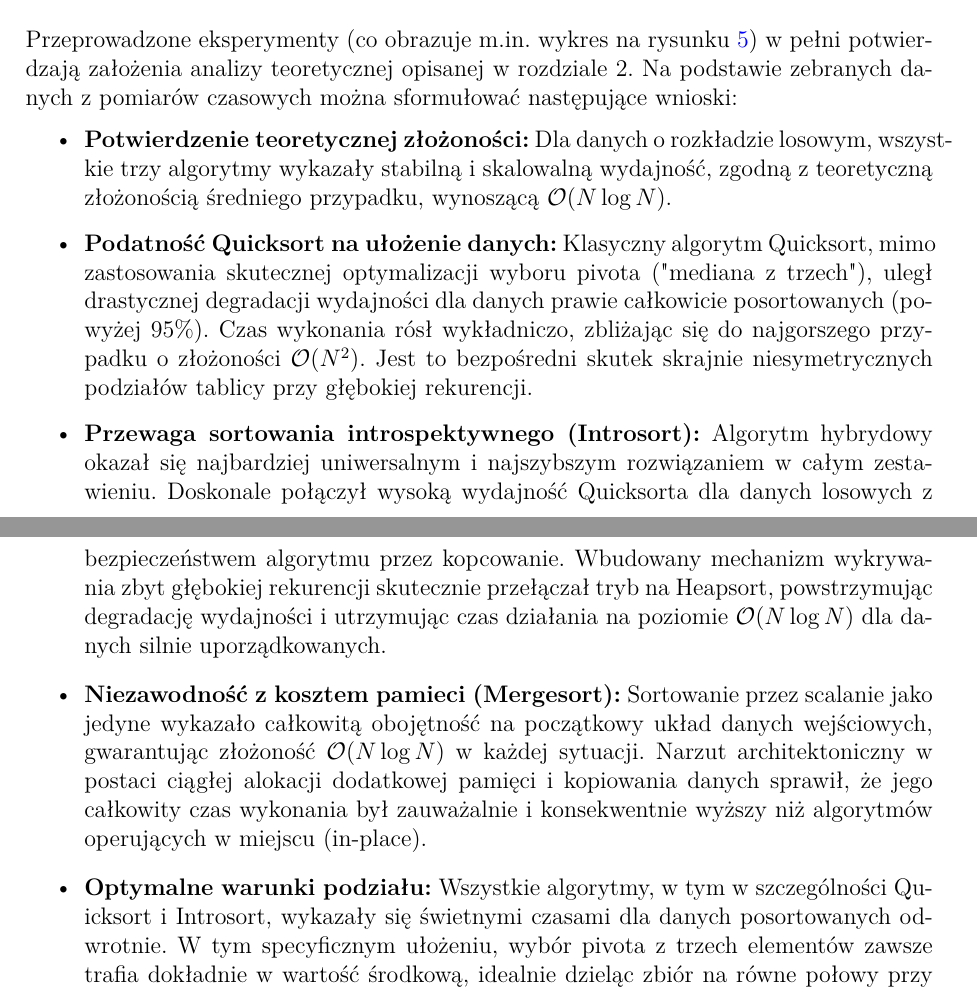
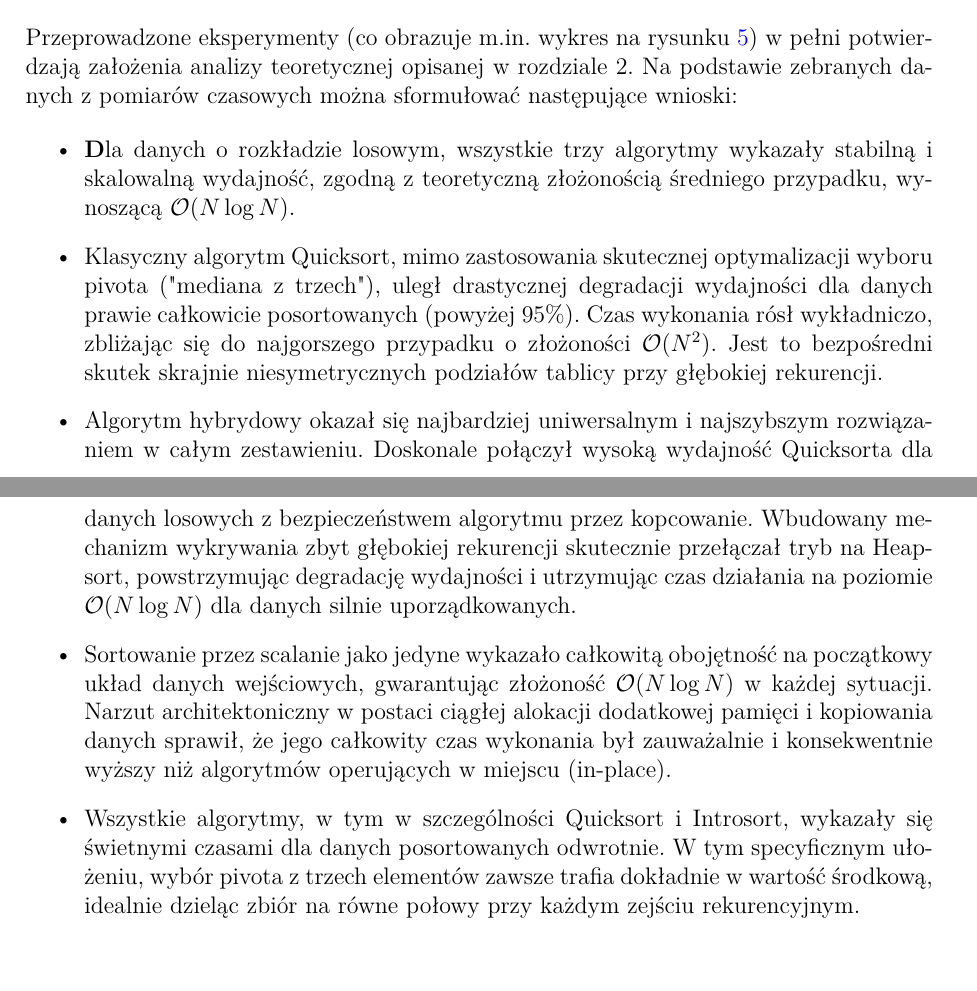
Before and after one commit to RafalJakimowicz/PiAASortowanie, a LaTeX document (report_latex/main.tex): two parts of pages 6 and 7 of 7, joined at a grey line, cut so that both start at the same text. Compiled offline with pdfLaTeX.

Commit message:
poprawki w sprawozdaniu

```diff
--- a/report_latex/main.tex
+++ b/report_latex/main.tex
@@ -168,11 +168,11 @@ Względną wydajność w odniesieniu do siebie wszystkie algorytmy zachowują do
 Przeprowadzone eksperymenty (co obrazuje m.in. wykres na rysunku \ref{fig:barchart}) w pełni potwierdzają założenia analizy teoretycznej opisanej w rozdziale 2. Na podstawie zebranych danych z pomiarów czasowych można sformułować następujące wnioski:
 
 \begin{itemize}
-    \item \textbf{Potwierdzenie teoretycznej złożoności:} Dla danych o rozkładzie losowym, wszystkie trzy algorytmy wykazały stabilną i skalowalną wydajność, zgodną z teoretyczną złożonością średniego przypadku, wynoszącą $\mathcal{O}(N\log{N})$.
-    \item \textbf{Podatność Quicksort na ułożenie danych:} Klasyczny algorytm Quicksort, mimo zastosowania skutecznej optymalizacji wyboru pivota ("mediana z trzech"), uległ drastycznej degradacji wydajności dla danych prawie całkowicie posortowanych (powyżej 95\%). Czas wykonania rósł wykładniczo, zbliżając się do najgorszego przypadku o złożoności $\mathcal{O}(N^2)$. Jest to bezpośredni skutek skrajnie niesymetrycznych podziałów tablicy przy głębokiej rekurencji.
-    \item \textbf{Przewaga sortowania introspektywnego (Introsort):} Algorytm hybrydowy okazał się najbardziej uniwersalnym i najszybszym rozwiązaniem w całym zestawieniu. Doskonale połączył wysoką wydajność Quicksorta dla danych losowych z bezpieczeństwem algorytmu przez kopcowanie. Wbudowany mechanizm wykrywania zbyt głębokiej rekurencji skutecznie przełączał tryb na Heapsort, powstrzymując degradację wydajności i utrzymując czas działania na poziomie $\mathcal{O}(N\log{N})$ dla danych silnie uporządkowanych.
-    \item \textbf{Niezawodność z kosztem pamieci (Mergesort):} Sortowanie przez scalanie jako jedyne wykazało całkowitą obojętność na początkowy układ danych wejściowych, gwarantując złożoność $\mathcal{O}(N\log{N})$ w każdej sytuacji. Narzut architektoniczny w postaci ciągłej alokacji dodatkowej pamięci i kopiowania danych sprawił, że jego całkowity czas wykonania był zauważalnie i konsekwentnie wyższy niż algorytmów operujących w miejscu (in-place).
-    \item \textbf{Optymalne warunki podziału:} Wszystkie algorytmy, w tym w szczególności Quicksort i Introsort, wykazały się świetnymi czasami dla danych posortowanych odwrotnie. W tym specyficznym ułożeniu, wybór pivota z trzech elementów zawsze trafia dokładnie w wartość środkową, idealnie dzieląc zbiór na równe połowy przy każdym zejściu rekurencyjnym.
+    \item \textbf Dla danych o rozkładzie losowym, wszystkie trzy algorytmy wykazały stabilną i skalowalną wydajność, zgodną z teoretyczną złożonością średniego przypadku, wynoszącą $\mathcal{O}(N\log{N})$.
+    \item Klasyczny algorytm Quicksort, mimo zastosowania skutecznej optymalizacji wyboru pivota ("mediana z trzech"), uległ drastycznej degradacji wydajności dla danych prawie całkowicie posortowanych (powyżej 95\%). Czas wykonania rósł wykładniczo, zbliżając się do najgorszego przypadku o złożoności $\mathcal{O}(N^2)$. Jest to bezpośredni skutek skrajnie niesymetrycznych podziałów tablicy przy głębokiej rekurencji.
+    \item Algorytm hybrydowy okazał się najbardziej uniwersalnym i najszybszym rozwiązaniem w całym zestawieniu. Doskonale połączył wysoką wydajność Quicksorta dla danych losowych z bezpieczeństwem algorytmu przez kopcowanie. Wbudowany mechanizm wykrywania zbyt głębokiej rekurencji skutecznie przełączał tryb na Heapsort, powstrzymując degradację wydajności i utrzymując czas działania na poziomie $\mathcal{O}(N\log{N})$ dla danych silnie uporządkowanych.
+    \item Sortowanie przez scalanie jako jedyne wykazało całkowitą obojętność na początkowy układ danych wejściowych, gwarantując złożoność $\mathcal{O}(N\log{N})$ w każdej sytuacji. Narzut architektoniczny w postaci ciągłej alokacji dodatkowej pamięci i kopiowania danych sprawił, że jego całkowity czas wykonania był zauważalnie i konsekwentnie wyższy niż algorytmów operujących w miejscu (in-place).
+    \item Wszystkie algorytmy, w tym w szczególności Quicksort i Introsort, wykazały się świetnymi czasami dla danych posortowanych odwrotnie. W tym specyficznym ułożeniu, wybór pivota z trzech elementów zawsze trafia dokładnie w wartość środkową, idealnie dzieląc zbiór na równe połowy przy każdym zejściu rekurencyjnym.
 \end{itemize}
 
 % --- 5. LITERATURA ---
```
